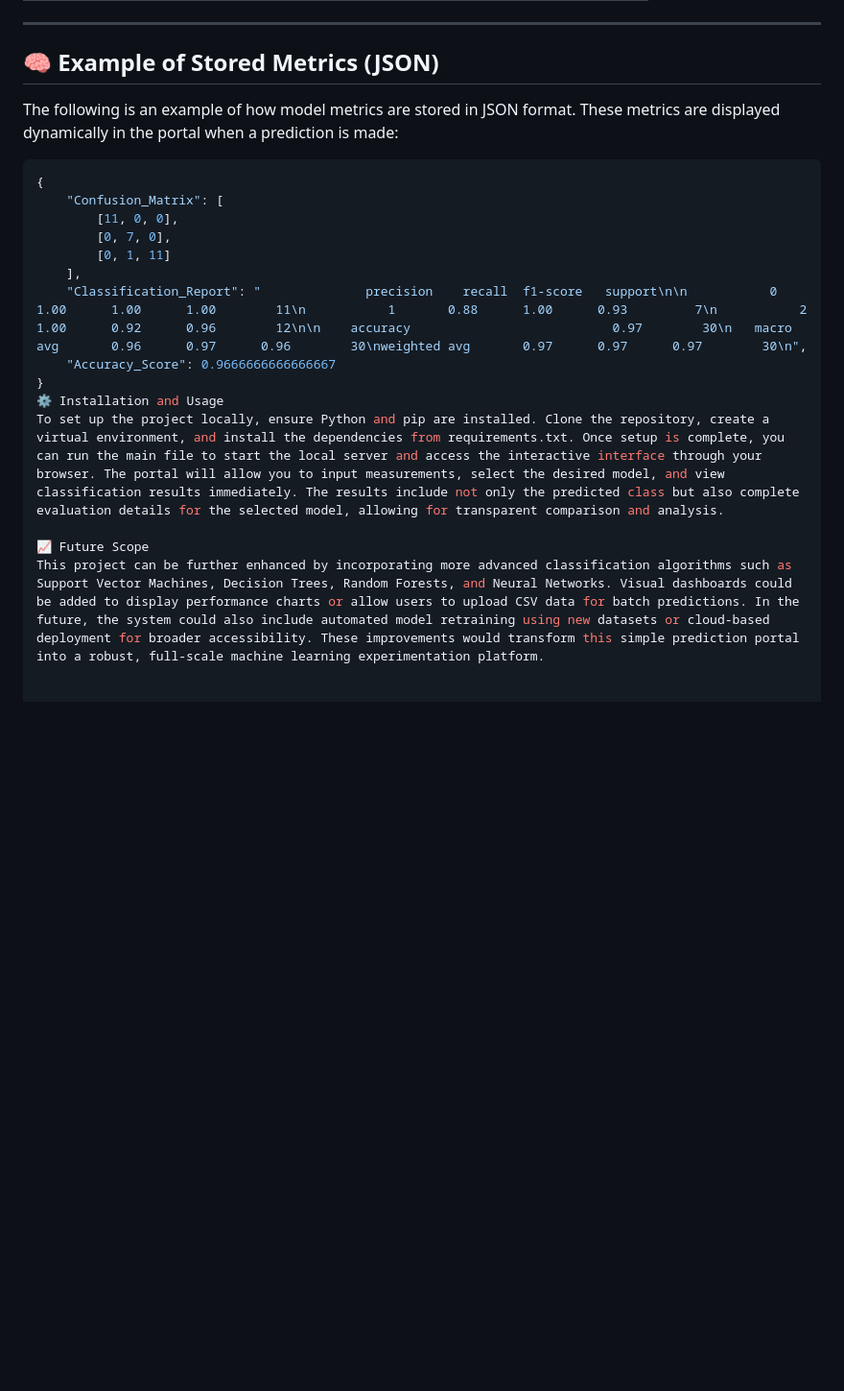
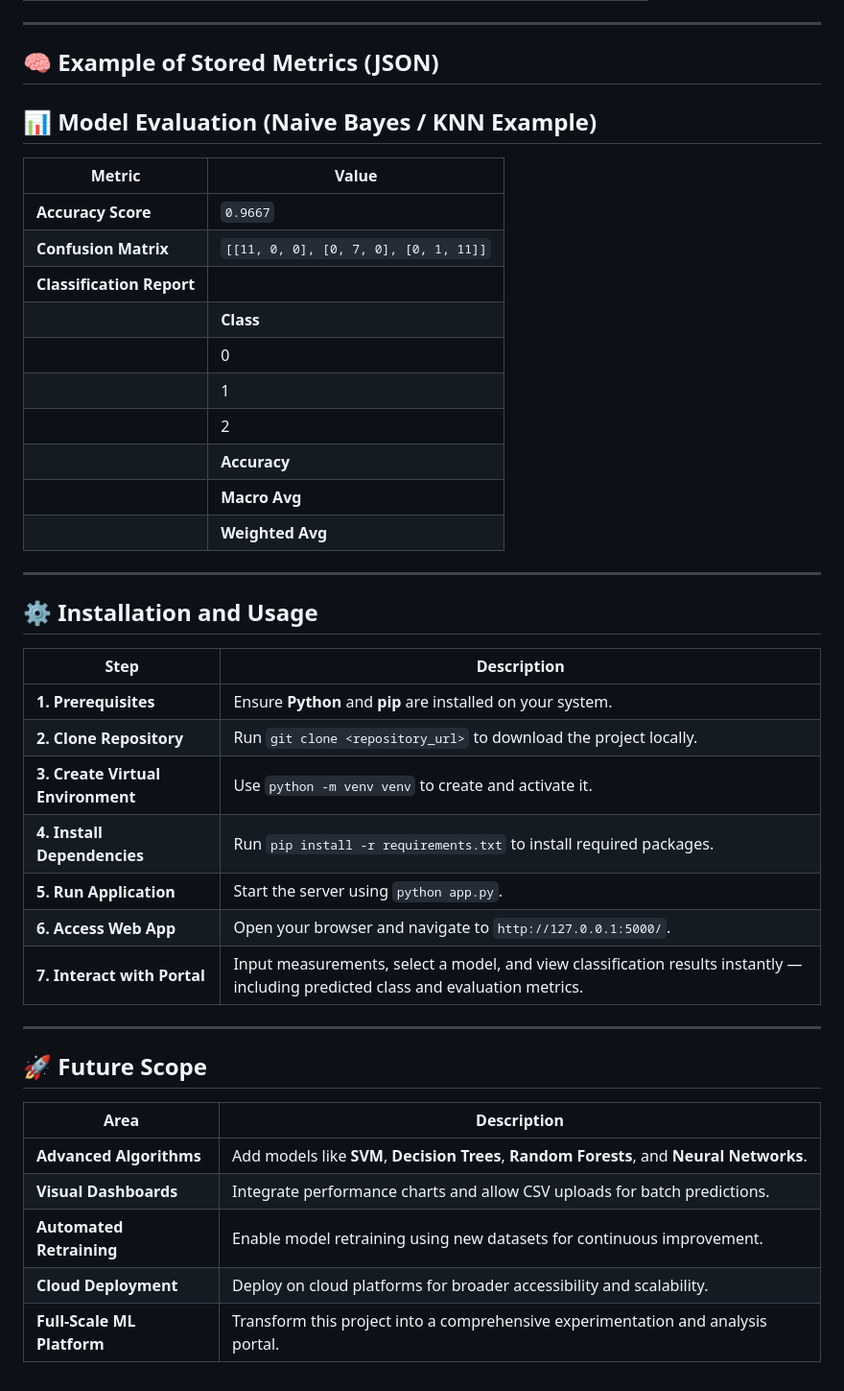
Before and after one commit to manishdya/Leaf-model-prediction, a Markdown page: README.md, the part around the change. Shown at 96% size. Drawn GitHub-style; blank space fills up the shorter version.

````diff
--- a/README.md
+++ b/README.md
@@ -43,21 +43,44 @@ The project is implemented using **Python 3.x** and leverages essential machine
 ---
 
 ## 🧠 Example of Stored Metrics (JSON)
+## 📊 Model Evaluation (Naive Bayes / KNN Example)
 
-The following is an example of how model metrics are stored in JSON format. These metrics are displayed dynamically in the portal when a prediction is made:
+| Metric | Value |
+|---------|--------|
+| **Accuracy Score** | `0.9667` |
+| **Confusion Matrix** | `[[11, 0, 0], [0, 7, 0], [0, 1, 11]]` |
+| **Classification Report** |
+| | **Class** | **Precision** | **Recall** | **F1-Score** | **Support** |
+| | 0 | 1.00 | 1.00 | 1.00 | 11 |
+| | 1 | 0.88 | 1.00 | 0.93 | 7 |
+| | 2 | 1.00 | 0.92 | 0.96 | 12 |
+| | **Accuracy** |  |  | **0.97** | **30** |
+| | **Macro Avg** | 0.96 | 0.97 | 0.96 | 30 |
+| | **Weighted Avg** | 0.97 | 0.97 | 0.97 | 30 |
 
-```json
-{
-    "Confusion_Matrix": [
-        [11, 0, 0],
-        [0, 7, 0],
-        [0, 1, 11]
-    ],
-    "Classification_Report": "              precision    recall  f1-score   support\n\n           0       1.00      1.00      1.00        11\n           1       0.88      1.00      0.93         7\n           2       1.00      0.92      0.96        12\n\n    accuracy                           0.97        30\n   macro avg       0.96      0.97      0.96        30\nweighted avg       0.97      0.97      0.97        30\n",
-    "Accuracy_Score": 0.9666666666666667
-}
-⚙️ Installation and Usage
-To set up the project locally, ensure Python and pip are installed. Clone the repository, create a virtual environment, and install the dependencies from requirements.txt. Once setup is complete, you can run the main file to start the local server and access the interactive interface through your browser. The portal will allow you to input measurements, select the desired model, and view classification results immediately. The results include not only the predicted class but also complete evaluation details for the selected model, allowing for transparent comparison and analysis.
 
-📈 Future Scope
-This project can be further enhanced by incorporating more advanced classification algorithms such as Support Vector Machines, Decision Trees, Random Forests, and Neural Networks. Visual dashboards could be added to display performance charts or allow users to upload CSV data for batch predictions. In the future, the system could also include automated model retraining using new datasets or cloud-based deployment for broader accessibility. These improvements would transform this simple prediction portal into a robust, full-scale machine learning experimentation platform.
+---
+
+## ⚙️ Installation and Usage
+
+| Step | Description |
+|------|--------------|
+| **1. Prerequisites** | Ensure **Python** and **pip** are installed on your system. |
+| **2. Clone Repository** | Run `git clone <repository_url>` to download the project locally. |
+| **3. Create Virtual Environment** | Use `python -m venv venv` to create and activate it. |
+| **4. Install Dependencies** | Run `pip install -r requirements.txt` to install required packages. |
+| **5. Run Application** | Start the server using `python app.py`. |
+| **6. Access Web App** | Open your browser and navigate to `http://127.0.0.1:5000/`. |
+| **7. Interact with Portal** | Input measurements, select a model, and view classification results instantly — including predicted class and evaluation metrics. |
+
+---
+
+## 🚀 Future Scope
+
+| Area | Description |
+|-------|--------------|
+| **Advanced Algorithms** | Add models like **SVM**, **Decision Trees**, **Random Forests**, and **Neural Networks**. |
+| **Visual Dashboards** | Integrate performance charts and allow CSV uploads for batch predictions. |
+| **Automated Retraining** | Enable model retraining using new datasets for continuous improvement. |
+| **Cloud Deployment** | Deploy on cloud platforms for broader accessibility and scalability. |
+| **Full-Scale ML Platform** | Transform this project into a comprehensive experimentation and analysis portal. |
````
